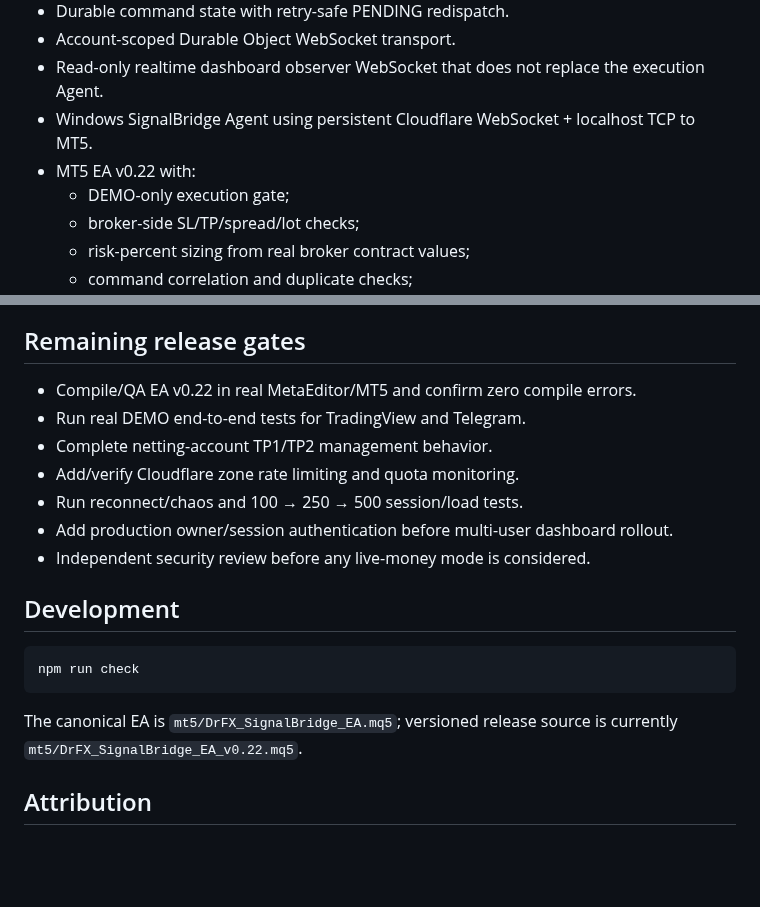
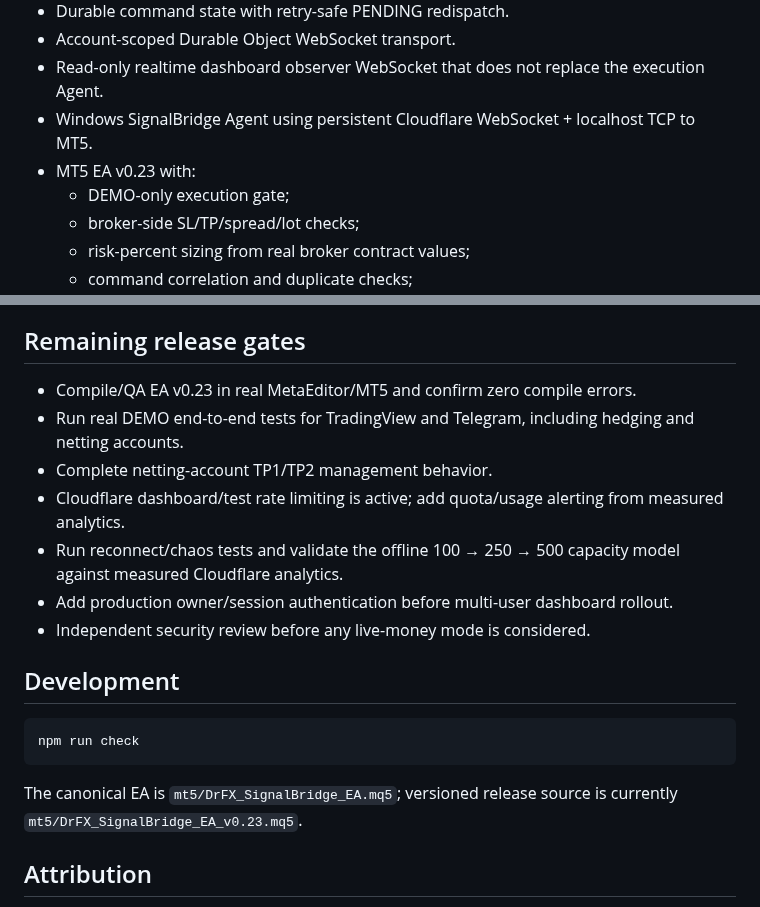
Before and after one commit to drfxai/Signal-Bridge, a Markdown page: README.md, 2 parts joined by grey strips. Drawn GitHub-style; blank space fills up the shorter version.

Commit message:
docs: update project status for MT5 v0.23

````diff
--- a/README.md
+++ b/README.md
@@ -15,7 +15,7 @@ SignalBridge is a low-latency, replay-safe signal bridge built around Cloudflare
 - Account-scoped Durable Object WebSocket transport.
 - Read-only realtime dashboard observer WebSocket that does not replace the execution Agent.
 - Windows SignalBridge Agent using persistent Cloudflare WebSocket + localhost TCP to MT5.
-- MT5 EA v0.22 with:
+- MT5 EA v0.23 with:
   - DEMO-only execution gate;
   - broker-side SL/TP/spread/lot checks;
   - risk-percent sizing from real broker contract values;
@@ -53,11 +53,11 @@ The dashboard uses authenticated API reads plus a separate read-only observer We
 
 ## Remaining release gates
 
-- Compile/QA EA v0.22 in real MetaEditor/MT5 and confirm zero compile errors.
-- Run real DEMO end-to-end tests for TradingView and Telegram.
+- Compile/QA EA v0.23 in real MetaEditor/MT5 and confirm zero compile errors.
+- Run real DEMO end-to-end tests for TradingView and Telegram, including hedging and netting accounts.
 - Complete netting-account TP1/TP2 management behavior.
-- Add/verify Cloudflare zone rate limiting and quota monitoring.
-- Run reconnect/chaos and 100 → 250 → 500 session/load tests.
+- Cloudflare dashboard/test rate limiting is active; add quota/usage alerting from measured analytics.
+- Run reconnect/chaos tests and validate the offline 100 → 250 → 500 capacity model against measured Cloudflare analytics.
 - Add production owner/session authentication before multi-user dashboard rollout.
 - Independent security review before any live-money mode is considered.
 
@@ -67,7 +67,7 @@ The dashboard uses authenticated API reads plus a separate read-only observer We
 npm run check
 ```
 
-The canonical EA is `mt5/DrFX_SignalBridge_EA.mq5`; versioned release source is currently `mt5/DrFX_SignalBridge_EA_v0.22.mq5`.
+The canonical EA is `mt5/DrFX_SignalBridge_EA.mq5`; versioned release source is currently `mt5/DrFX_SignalBridge_EA_v0.23.mq5`.
 
 ## Attribution
 
````
